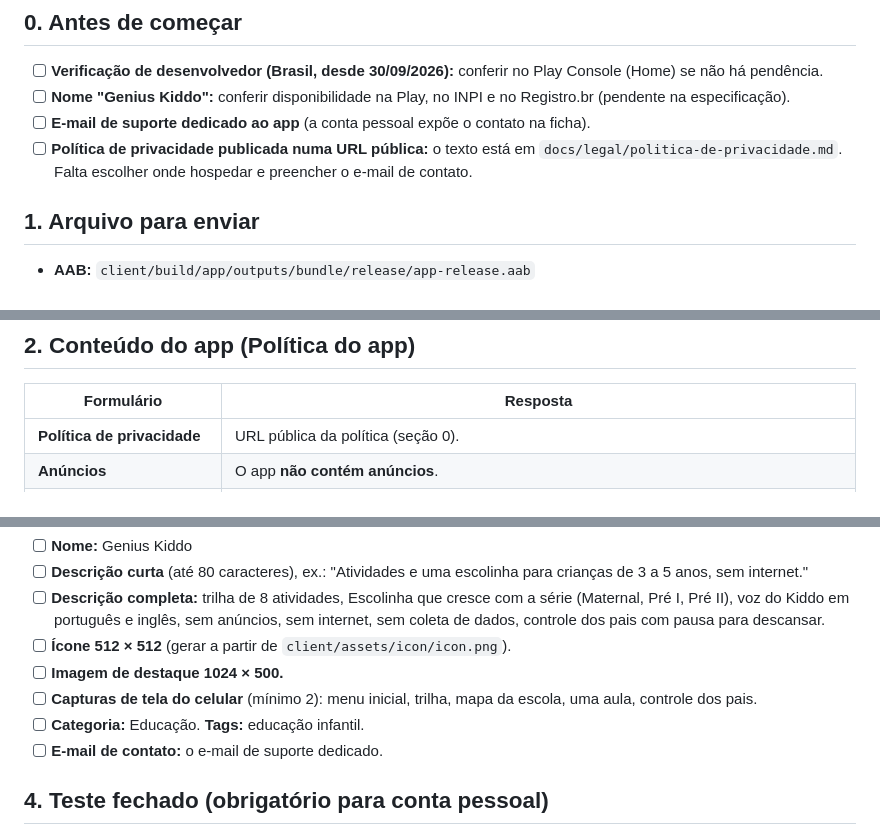
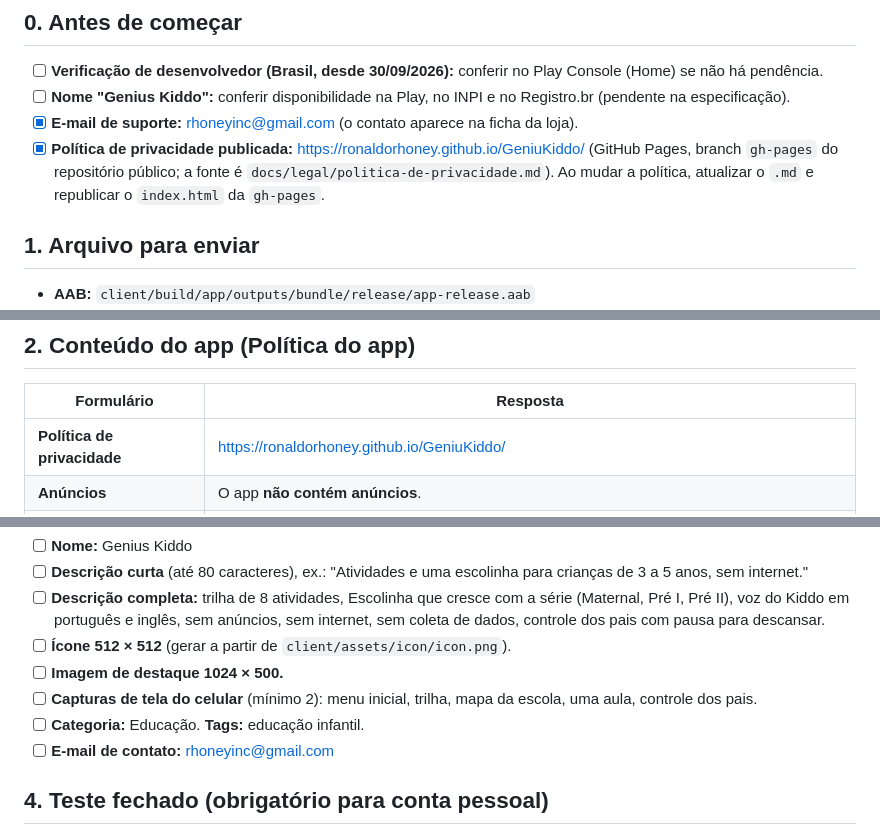
Before and after one commit to RonaldoRhoney/GeniuKiddo, a Markdown page: docs/PLAY_CONSOLE_ROTEIRO.md, 3 parts joined by grey strips. Rendered like a GitHub page.

Commit message:
docs: política publicada no GitHub Pages; e-mail de contato rhoneyinc@gmail.com
Co-Authored-By: Claude Opus 5.5 <noreply@anthropic.com>

```diff
--- a/docs/PLAY_CONSOLE_ROTEIRO.md
+++ b/docs/PLAY_CONSOLE_ROTEIRO.md
@@ -6,8 +6,8 @@ Checklist para subir o app (conta pessoal), com as respostas baseadas no comport
 
 - [ ] **Verificação de desenvolvedor (Brasil, desde 30/09/2026):** conferir no Play Console (Home) se não há pendência.
 - [ ] **Nome "Genius Kiddo":** conferir disponibilidade na Play, no INPI e no Registro.br (pendente na especificação).
-- [ ] **E-mail de suporte dedicado ao app** (a conta pessoal expõe o contato na ficha).
-- [ ] **Política de privacidade publicada numa URL pública:** o texto está em `docs/legal/politica-de-privacidade.md`. Falta escolher onde hospedar e preencher o e-mail de contato.
+- [x] **E-mail de suporte:** rhoneyinc@gmail.com (o contato aparece na ficha da loja).
+- [x] **Política de privacidade publicada:** https://ronaldorhoney.github.io/GeniuKiddo/ (GitHub Pages, branch `gh-pages` do repositório público; a fonte é `docs/legal/politica-de-privacidade.md`). Ao mudar a política, atualizar o `.md` e republicar o `index.html` da `gh-pages`.
 
 ## 1. Arquivo para enviar
 
@@ -21,7 +21,7 @@ Checklist para subir o app (conta pessoal), com as respostas baseadas no comport
 
 | Formulário | Resposta |
 |---|---|
-| **Política de privacidade** | URL pública da política (seção 0). |
+| **Política de privacidade** | https://ronaldorhoney.github.io/GeniuKiddo/ |
 | **Anúncios** | O app **não contém anúncios**. |
 | **Acesso ao app** | **Todo o app está disponível sem restrições** (não há login). A área dos pais abre segurando o botão "🔒 Pais" por 2 segundos — vale explicar isso no campo de instruções, para o revisor. |
 | **Classificação de conteúdo** | Categoria **Educação / Referência**. Sem violência, sem conteúdo sexual, sem linguagem imprópria, sem drogas, sem apostas, **sem interação entre usuários**, **sem compartilhamento de localização**, **sem compras digitais**. Resultado esperado: Livre (L) / PEGI 3 / Everyone. |
@@ -39,7 +39,7 @@ Checklist para subir o app (conta pessoal), com as respostas baseadas no comport
 - [ ] **Imagem de destaque 1024 × 500.**
 - [ ] **Capturas de tela do celular** (mínimo 2): menu inicial, trilha, mapa da escola, uma aula, controle dos pais.
 - [ ] **Categoria:** Educação. **Tags:** educação infantil.
-- [ ] **E-mail de contato:** o e-mail de suporte dedicado.
+- [ ] **E-mail de contato:** rhoneyinc@gmail.com
 
 ## 4. Teste fechado (obrigatório para conta pessoal)
 
```
Also changed, not shown: docs/legal/politica-de-privacidade.md (+1 -1 lines).
